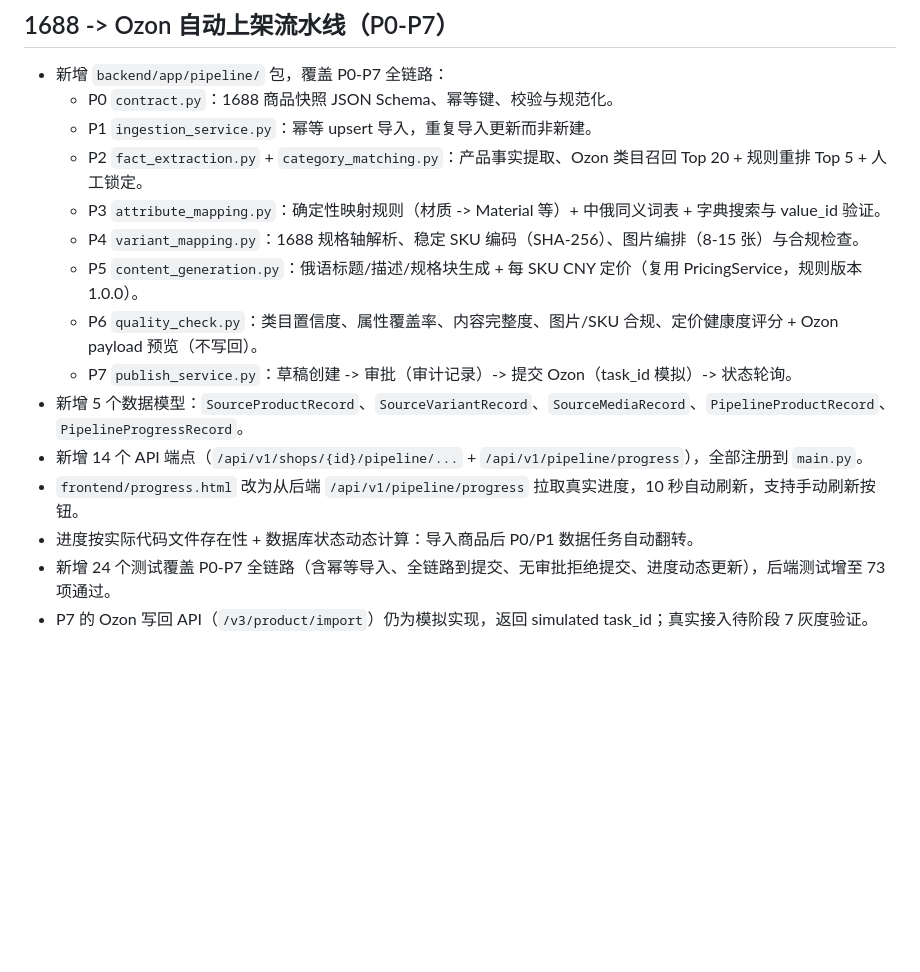
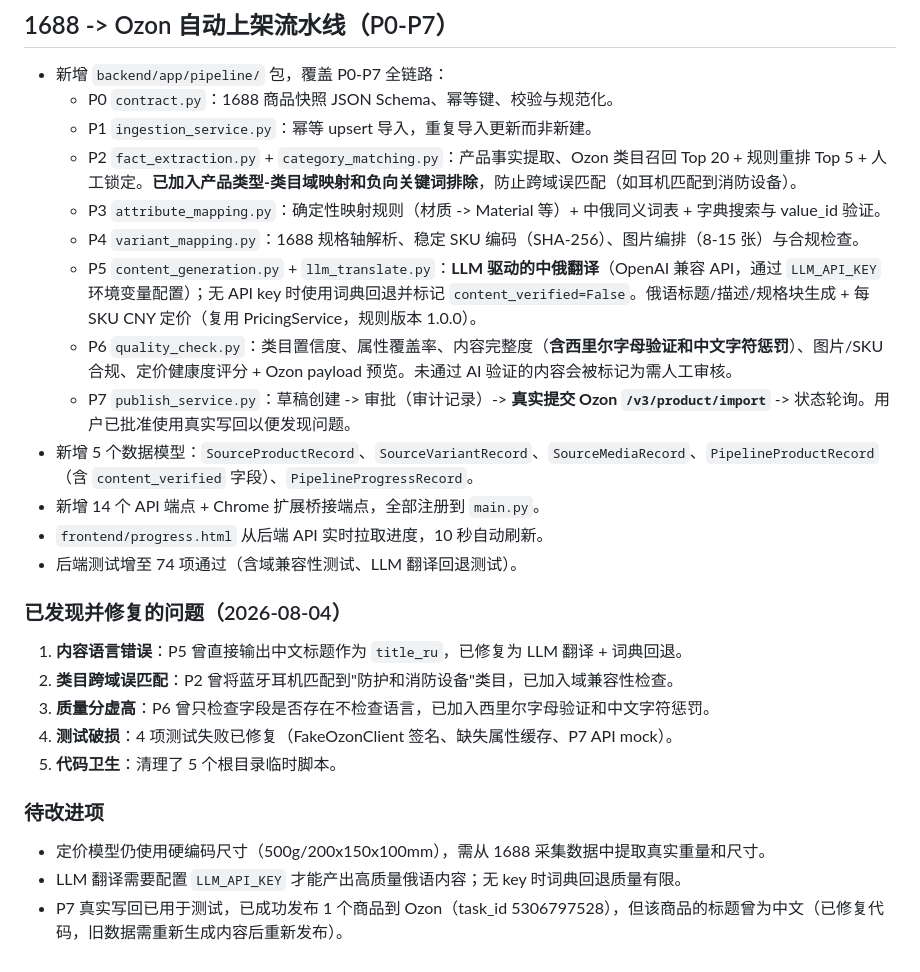
Before and after one commit to leeqiang974-alt/ozonerp, a Markdown page: docs/SESSION_HANDOFF.zh-CN.md, the part around the change. Rendered like a GitHub page; blank space fills up the shorter version.

Commit message:
docs: update MASTER_PLAN and SESSION_HANDOFF with pipeline fixes and accurate status

```diff
--- a/docs/SESSION_HANDOFF.zh-CN.md
+++ b/docs/SESSION_HANDOFF.zh-CN.md
@@ -51,15 +51,27 @@
 - 新增 `backend/app/pipeline/` 包，覆盖 P0-P7 全链路：
   - P0 `contract.py`：1688 商品快照 JSON Schema、幂等键、校验与规范化。
   - P1 `ingestion_service.py`：幂等 upsert 导入，重复导入更新而非新建。
-  - P2 `fact_extraction.py` + `category_matching.py`：产品事实提取、Ozon 类目召回 Top 20 + 规则重排 Top 5 + 人工锁定。
+  - P2 `fact_extraction.py` + `category_matching.py`：产品事实提取、Ozon 类目召回 Top 20 + 规则重排 Top 5 + 人工锁定。**已加入产品类型-类目域映射和负向关键词排除**，防止跨域误匹配（如耳机匹配到消防设备）。
   - P3 `attribute_mapping.py`：确定性映射规则（材质 -> Material 等）+ 中俄同义词表 + 字典搜索与 value_id 验证。
   - P4 `variant_mapping.py`：1688 规格轴解析、稳定 SKU 编码（SHA-256）、图片编排（8-15 张）与合规检查。
-  - P5 `content_generation.py`：俄语标题/描述/规格块生成 + 每 SKU CNY 定价（复用 PricingService，规则版本 1.0.0）。
-  - P6 `quality_check.py`：类目置信度、属性覆盖率、内容完整度、图片/SKU 合规、定价健康度评分 + Ozon payload 预览（不写回）。
-  - P7 `publish_service.py`：草稿创建 -> 审批（审计记录）-> 提交 Ozon（task_id 模拟）-> 状态轮询。
-- 新增 5 个数据模型：`SourceProductRecord`、`SourceVariantRecord`、`SourceMediaRecord`、`PipelineProductRecord`、`PipelineProgressRecord`。
-- 新增 14 个 API 端点（`/api/v1/shops/{id}/pipeline/...` + `/api/v1/pipeline/progress`），全部注册到 `main.py`。
-- `frontend/progress.html` 改为从后端 `/api/v1/pipeline/progress` 拉取真实进度，10 秒自动刷新，支持手动刷新按钮。
-- 进度按实际代码文件存在性 + 数据库状态动态计算：导入商品后 P0/P1 数据任务自动翻转。
-- 新增 24 个测试覆盖 P0-P7 全链路（含幂等导入、全链路到提交、无审批拒绝提交、进度动态更新），后端测试增至 73 项通过。
-- P7 的 Ozon 写回 API（`/v3/product/import`）仍为模拟实现，返回 simulated task_id；真实接入待阶段 7 灰度验证。
+  - P5 `content_generation.py` + `llm_translate.py`：**LLM 驱动的中俄翻译**（OpenAI 兼容 API，通过 `LLM_API_KEY` 环境变量配置）；无 API key 时使用词典回退并标记 `content_verified=False`。俄语标题/描述/规格块生成 + 每 SKU CNY 定价（复用 PricingService，规则版本 1.0.0）。
+  - P6 `quality_check.py`：类目置信度、属性覆盖率、内容完整度（**含西里尔字母验证和中文字符惩罚**）、图片/SKU 合规、定价健康度评分 + Ozon payload 预览。未通过 AI 验证的内容会被标记为需人工审核。
+  - P7 `publish_service.py`：草稿创建 -> 审批（审计记录）-> **真实提交 Ozon `/v3/product/import`** -> 状态轮询。用户已批准使用真实写回以便发现问题。
+- 新增 5 个数据模型：`SourceProductRecord`、`SourceVariantRecord`、`SourceMediaRecord`、`PipelineProductRecord`（含 `content_verified` 字段）、`PipelineProgressRecord`。
+- 新增 14 个 API 端点 + Chrome 扩展桥接端点，全部注册到 `main.py`。
+- `frontend/progress.html` 从后端 API 实时拉取进度，10 秒自动刷新。
+- 后端测试增至 74 项通过（含域兼容性测试、LLM 翻译回退测试）。
+
+### 已发现并修复的问题（2026-08-04）
+
+1. **内容语言错误**：P5 曾直接输出中文标题作为 `title_ru`，已修复为 LLM 翻译 + 词典回退。
+2. **类目跨域误匹配**：P2 曾将蓝牙耳机匹配到"防护和消防设备"类目，已加入域兼容性检查。
+3. **质量分虚高**：P6 曾只检查字段是否存在不检查语言，已加入西里尔字母验证和中文字符惩罚。
+4. **测试破损**：4 项测试失败已修复（FakeOzonClient 签名、缺失属性缓存、P7 API mock）。
+5. **代码卫生**：清理了 5 个根目录临时脚本。
+
+### 待改进项
+
+- 定价模型仍使用硬编码尺寸（500g/200x150x100mm），需从 1688 采集数据中提取真实重量和尺寸。
+- LLM 翻译需要配置 `LLM_API_KEY` 才能产出高质量俄语内容；无 key 时词典回退质量有限。
+- P7 真实写回已用于测试，已成功发布 1 个商品到 Ozon（task_id 5306797528），但该商品的标题曾为中文（已修复代码，旧数据需重新生成内容后重新发布）。
```
Also changed, not shown: docs/MASTER_PLAN.zh-CN.md (+20 -8 lines).
